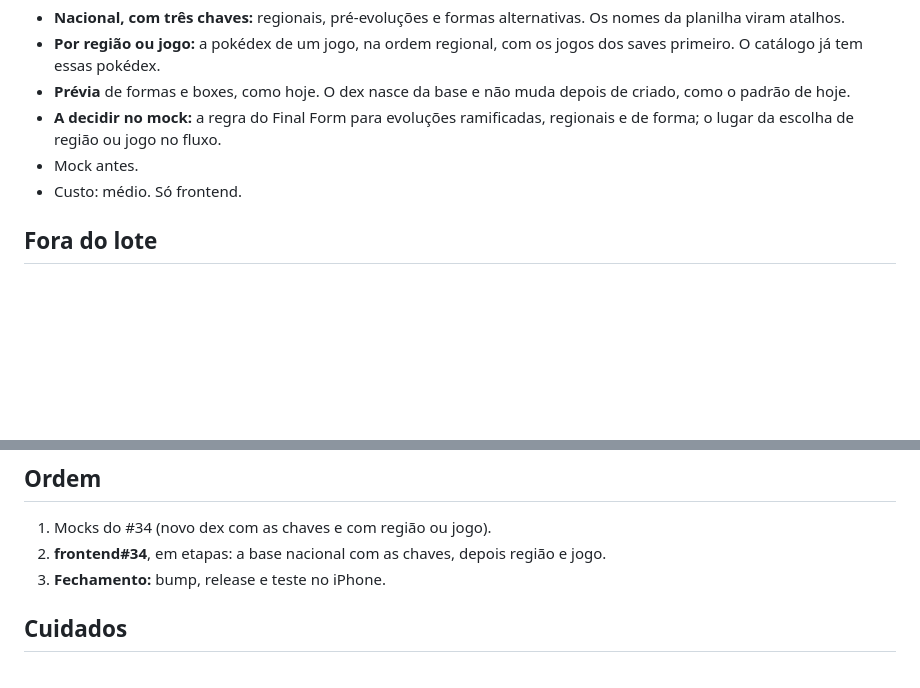
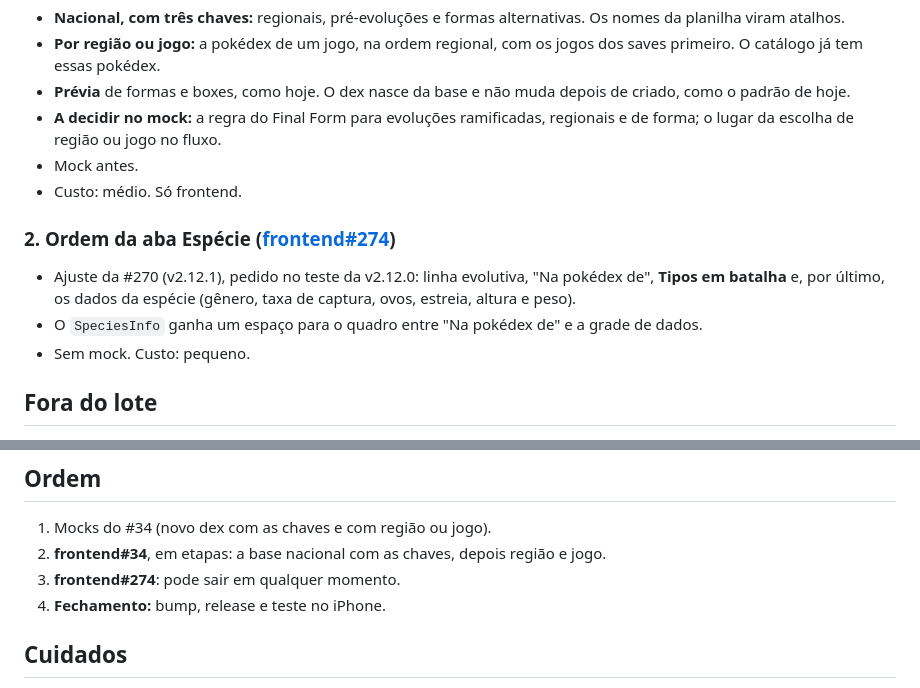
Before and after one commit to nunesvictor/ishinydex, a Markdown page: docs/roadmap/v2.13.0.md, 2 parts joined by grey strips. GitHub-like rendering; blank space fills up the shorter version.

Commit message:
docs: ordem da aba Espécie na v2.13.0
Co-Authored-By: Claude Opus 5.5 <noreply@anthropic.com>
Claude-Session: https://claude.ai/code/session_01JPCn1ih9o6ViEpMU7AzinM

```diff
--- a/docs/roadmap/v2.13.0.md
+++ b/docs/roadmap/v2.13.0.md
@@ -27,6 +27,11 @@ O conjunto padrão de hoje é quase o Living Form Lite.
 - Mock antes.
 - Custo: médio. Só frontend.
 
+### 2. Ordem da aba Espécie ([frontend#274](https://github.com/nunesvictor/ishinydex-frontend/issues/274))
+- Ajuste da #270 (v2.12.1), pedido no teste da v2.12.0: linha evolutiva, "Na pokédex de", **Tipos em batalha** e, por último, os dados da espécie (gênero, taxa de captura, ovos, estreia, altura e peso).
+- O `SpeciesInfo` ganha um espaço para o quadro entre "Na pokédex de" e a grade de dados.
+- Sem mock. Custo: pequeno.
+
 ## Fora do lote
 - **Dex 100% personalizado** ([frontend#248](https://github.com/nunesvictor/ishinydex-frontend/issues/248)): editar formas, filtros por categoria e tipo e começar vazio. Serve a dex temáticos (gatos, lendários…). Fica no backlog: é a parte mais cara, por causa das boxes que se deslocam e dos espécimes de formas removidas.
 - **Diferenças de gênero** (a quarta chave, o Living Form completo):
@@ -38,7 +43,8 @@ O conjunto padrão de hoje é quase o Living Form Lite.
 ## Ordem
 1. Mocks do #34 (novo dex com as chaves e com região ou jogo).
 2. **frontend#34**, em etapas: a base nacional com as chaves, depois região e jogo.
-3. **Fechamento:** bump, release e teste no iPhone.
+3. **frontend#274**: pode sair em qualquer momento.
+4. **Fechamento:** bump, release e teste no iPhone.
 
 ## Cuidados
 - **Créditos a Austin John:** a classificação vem da planilha dele. Usamos a ideia, não os dados. Os créditos aparecem em Sobre o iShinyDex (nos dois idiomas, com o link), na ajuda do Novo PersonalDex e no README.
```
